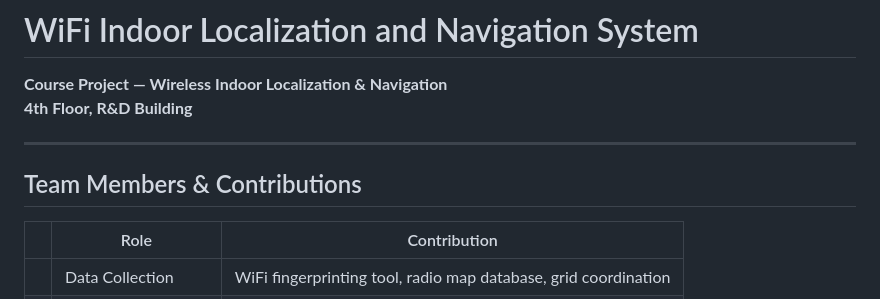
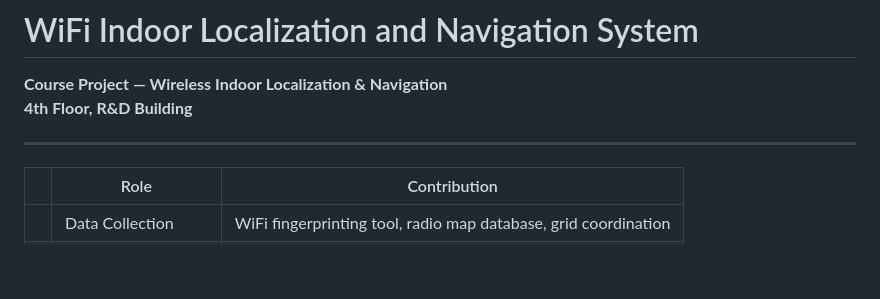
Before and after one commit to sunil22516/Wifi_FingerPrinting, a Markdown page: README.md, the part around the change. GitHub-like rendering; blank space fills up the shorter version.

```diff
--- a/README.md
+++ b/README.md
@@ -5,7 +5,7 @@
 
 ---
 
-## Team Members & Contributions
+
 
 |  | Role | Contribution |
 |--------|------|-------------|
```
